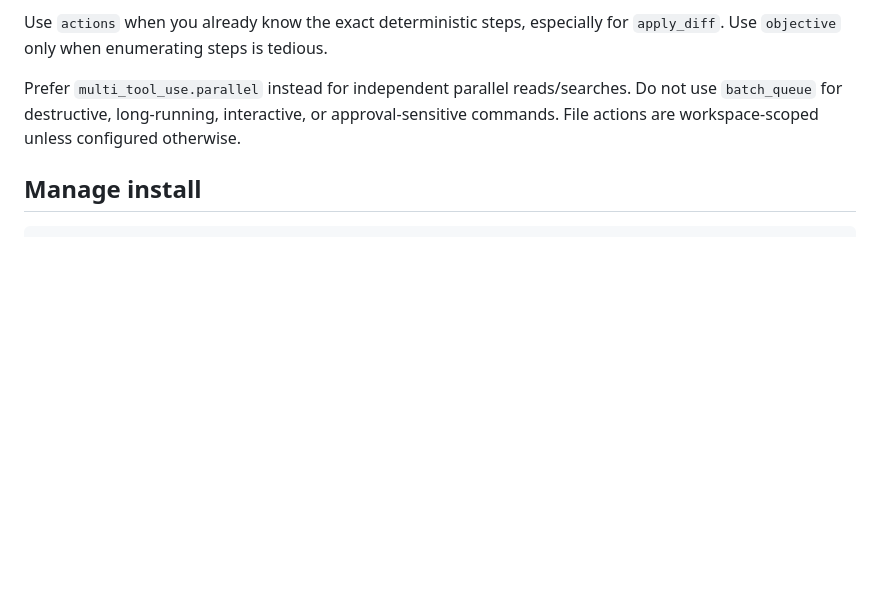
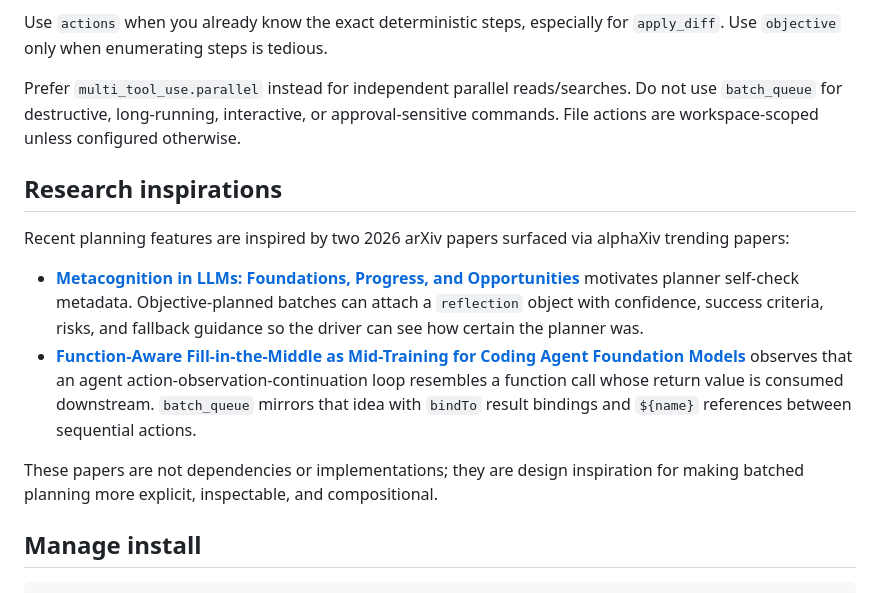
Before and after one commit to mallochio/batched-queue, a Markdown page: README.md, the part around the change. GitHub-like rendering; blank space fills up the shorter version.

Commit message:
Document research inspirations

````diff
--- a/README.md
+++ b/README.md
@@ -187,6 +187,15 @@ Use `actions` when you already know the exact deterministic steps, especially fo
 
 Prefer `multi_tool_use.parallel` instead for independent parallel reads/searches. Do not use `batch_queue` for destructive, long-running, interactive, or approval-sensitive commands. File actions are workspace-scoped unless configured otherwise.
 
+## Research inspirations
+
+Recent planning features are inspired by two 2026 arXiv papers surfaced via alphaXiv trending papers:
+
+- [**Metacognition in LLMs: Foundations, Progress, and Opportunities**](https://arxiv.org/abs/2607.11881) motivates planner self-check metadata. Objective-planned batches can attach a `reflection` object with confidence, success criteria, risks, and fallback guidance so the driver can see how certain the planner was.
+- [**Function-Aware Fill-in-the-Middle as Mid-Training for Coding Agent Foundation Models**](https://arxiv.org/abs/2607.12463) observes that an agent action-observation-continuation loop resembles a function call whose return value is consumed downstream. `batch_queue` mirrors that idea with `bindTo` result bindings and `${name}` references between sequential actions.
+
+These papers are not dependencies or implementations; they are design inspiration for making batched planning more explicit, inspectable, and compositional.
+
 ## Manage install
 
 ```bash
````
